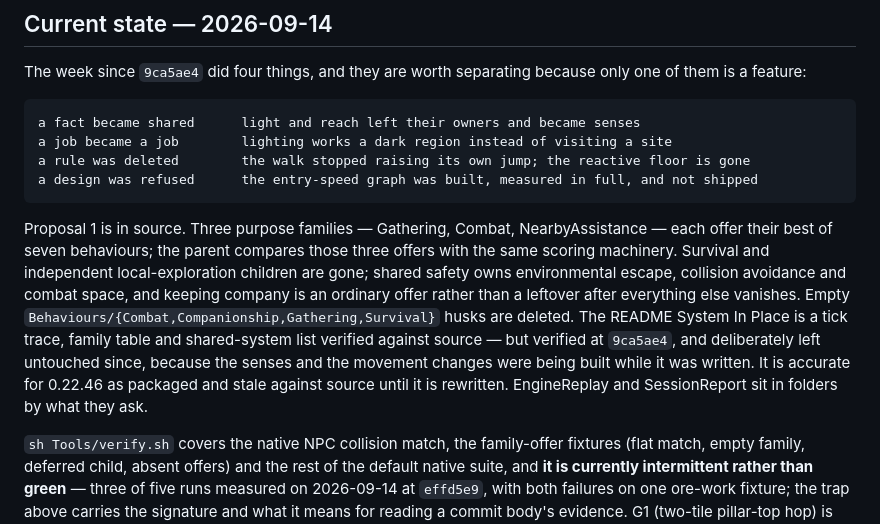
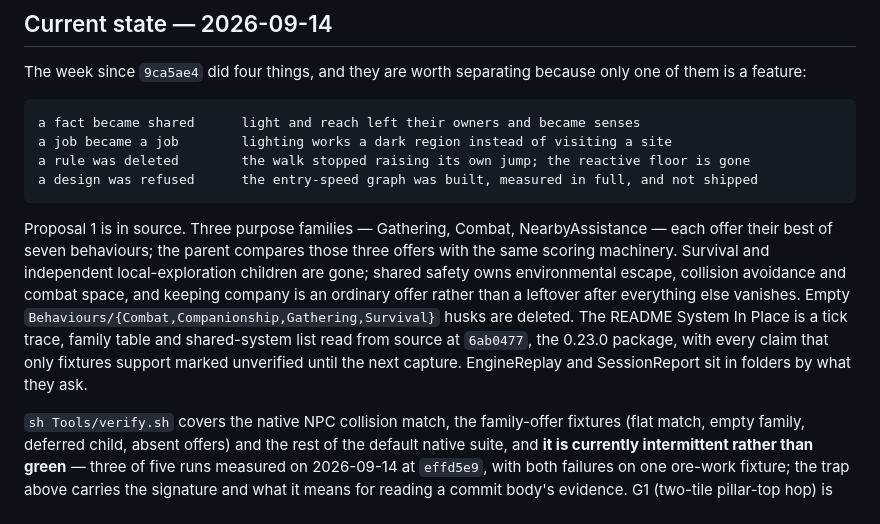
Before and after one commit to Capataina/AICompanion, a Markdown page: CLAUDE.md, the part around the change. GitHub-like rendering.

Commit message:
The root guide stops calling the README System In Place stale, because 22a425b rewrote it from source at the packaged commit
The current-state paragraph said the section was verified at 9ca5ae4 and left untouched while the senses were built; that was true until the rewrite merged in 612a311. It now names the commit the section was read at and that fixture-only claims are marked unverified there.

Co-Authored-By: Claude Fable 5.1 <noreply@anthropic.com>

````diff
--- a/CLAUDE.md
+++ b/CLAUDE.md
@@ -175,7 +175,7 @@ a rule was deleted        the walk stopped raising its own jump; the reactive fl
 a design was refused      the entry-speed graph was built, measured in full, and not shipped
 ```
 
-Proposal 1 is in source. Three purpose families — Gathering, Combat, NearbyAssistance — each offer their best of seven behaviours; the parent compares those three offers with the same scoring machinery. Survival and independent local-exploration children are gone; shared safety owns environmental escape, collision avoidance and combat space, and keeping company is an ordinary offer rather than a leftover after everything else vanishes. Empty `Behaviours/{Combat,Companionship,Gathering,Survival}` husks are deleted. The README System In Place is a tick trace, family table and shared-system list verified against source — but verified at `9ca5ae4`, and deliberately left untouched since, because the senses and the movement changes were being built while it was written. It is accurate for 0.22.46 as packaged and stale against source until it is rewritten. EngineReplay and SessionReport sit in folders by what they ask.
+Proposal 1 is in source. Three purpose families — Gathering, Combat, NearbyAssistance — each offer their best of seven behaviours; the parent compares those three offers with the same scoring machinery. Survival and independent local-exploration children are gone; shared safety owns environmental escape, collision avoidance and combat space, and keeping company is an ordinary offer rather than a leftover after everything else vanishes. Empty `Behaviours/{Combat,Companionship,Gathering,Survival}` husks are deleted. The README System In Place is a tick trace, family table and shared-system list read from source at `6ab0477`, the 0.23.0 package, with every claim that only fixtures support marked unverified until the next capture. EngineReplay and SessionReport sit in folders by what they ask.
 
 `sh Tools/verify.sh` covers the native NPC collision match, the family-offer fixtures (flat match, empty family, deferred child, absent offers) and the rest of the default native suite, and **it is currently intermittent rather than green** — three of five runs measured on 2026-09-14 at `effd5e9`, with both failures on one ore-work fixture; the trap above carries the signature and what it means for reading a commit body's evidence. G1 (two-tile pillar-top hop) is asserted as a known limitation. Schema 0.31.0 joins decision, activity and attempt identities and carries light and reachability as two senses every consumer reads — `dark_near`, `dark_ahead`, `torch_reason`, `light_region`, `reach_any`, `reach_two_way`, `reach_complete` in place of the retired ambient scalar; a repeated failed method with no credited effect is a SessionReport finding, and a hunt already refused as no reachable firing position is not reported as the hands refusing to shoot.
 
````
